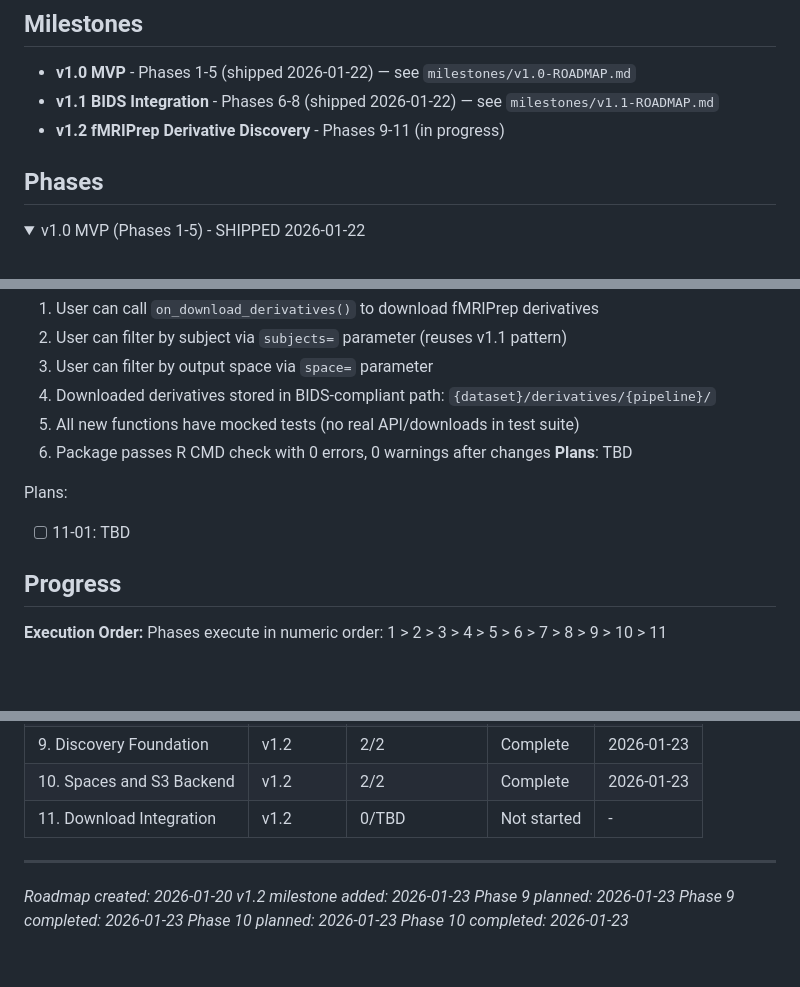
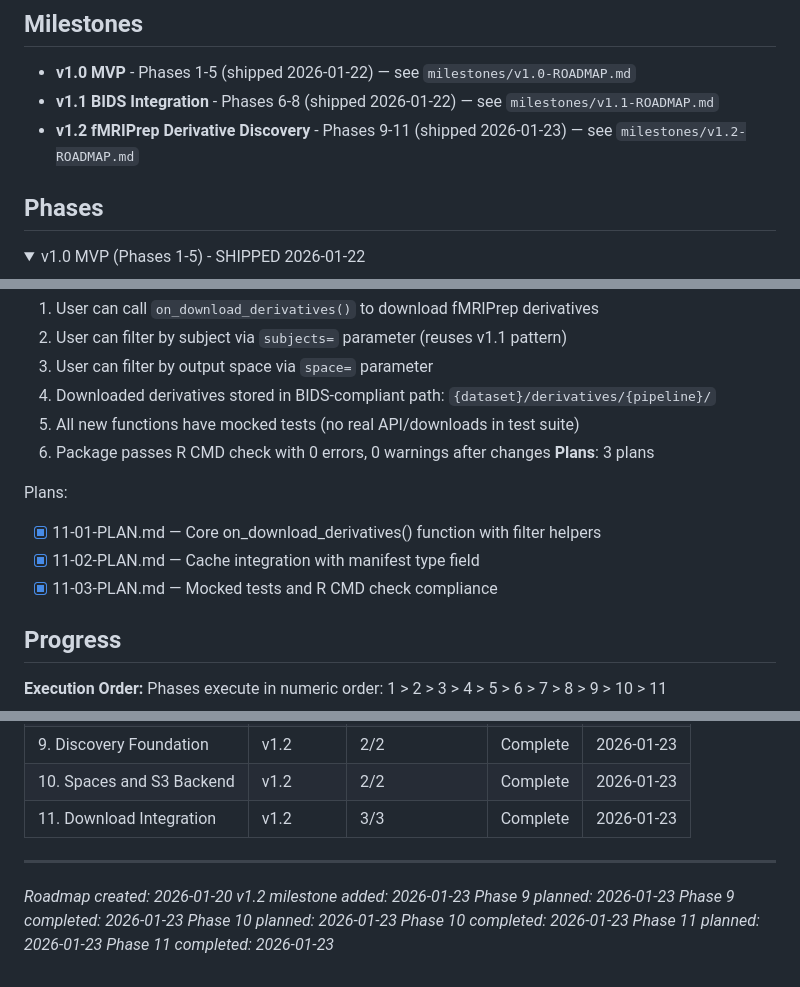
Before and after one commit to bbuchsbaum/openneuroR, a Markdown page: .planning/ROADMAP.md, 3 parts joined by grey strips. GitHub-like rendering; folded sections open; blank space fills up the shorter version.

Commit message:
docs(11): complete Download Integration phase

```diff
--- a/.planning/ROADMAP.md
+++ b/.planning/ROADMAP.md
@@ -4,7 +4,7 @@
 
 - **v1.0 MVP** - Phases 1-5 (shipped 2026-01-22) — see `milestones/v1.0-ROADMAP.md`
 - **v1.1 BIDS Integration** - Phases 6-8 (shipped 2026-01-22) — see `milestones/v1.1-ROADMAP.md`
-- **v1.2 fMRIPrep Derivative Discovery** - Phases 9-11 (in progress)
+- **v1.2 fMRIPrep Derivative Discovery** - Phases 9-11 (shipped 2026-01-23) — see `milestones/v1.2-ROADMAP.md`
 
 ## Phases
 
@@ -145,10 +145,12 @@ Plans:
   4. Downloaded derivatives stored in BIDS-compliant path: `{dataset}/derivatives/{pipeline}/`
   5. All new functions have mocked tests (no real API/downloads in test suite)
   6. Package passes R CMD check with 0 errors, 0 warnings after changes
-**Plans**: TBD
+**Plans**: 3 plans
 
 Plans:
-- [ ] 11-01: TBD
+- [x] 11-01-PLAN.md — Core on_download_derivatives() function with filter helpers
+- [x] 11-02-PLAN.md — Cache integration with manifest type field
+- [x] 11-03-PLAN.md — Mocked tests and R CMD check compliance
 
 ## Progress
 
@@ -167,7 +169,7 @@ Phases execute in numeric order: 1 > 2 > 3 > 4 > 5 > 6 > 7 > 8 > 9 > 10 > 11
 | 8. BIDS Bridge | v1.1 | 1/1 | Complete | 2026-01-22 |
 | 9. Discovery Foundation | v1.2 | 2/2 | Complete | 2026-01-23 |
 | 10. Spaces and S3 Backend | v1.2 | 2/2 | Complete | 2026-01-23 |
-| 11. Download Integration | v1.2 | 0/TBD | Not started | - |
+| 11. Download Integration | v1.2 | 3/3 | Complete | 2026-01-23 |
 
 ---
 *Roadmap created: 2026-01-20*
@@ -176,3 +178,5 @@ Phases execute in numeric order: 1 > 2 > 3 > 4 > 5 > 6 > 7 > 8 > 9 > 10 > 11
 *Phase 9 completed: 2026-01-23*
 *Phase 10 planned: 2026-01-23*
 *Phase 10 completed: 2026-01-23*
+*Phase 11 planned: 2026-01-23*
+*Phase 11 completed: 2026-01-23*
```
Also changed, not shown: .planning/STATE.md (+2 -2 lines), 1 other file.
